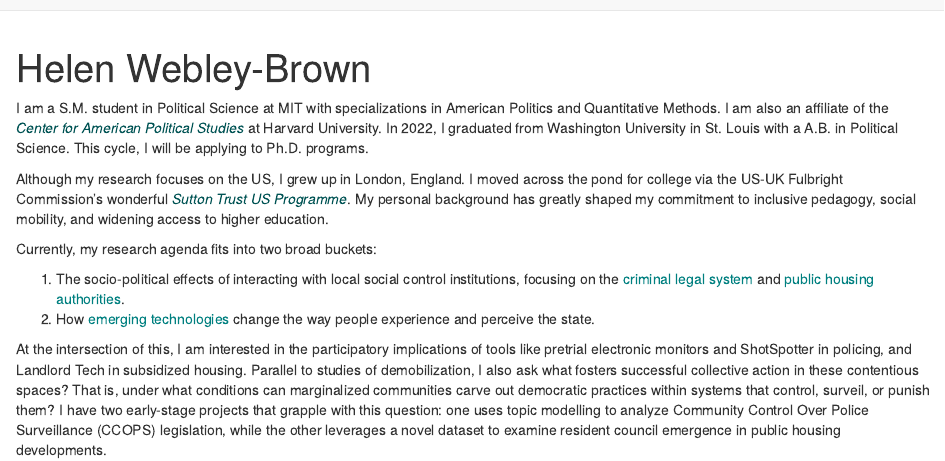
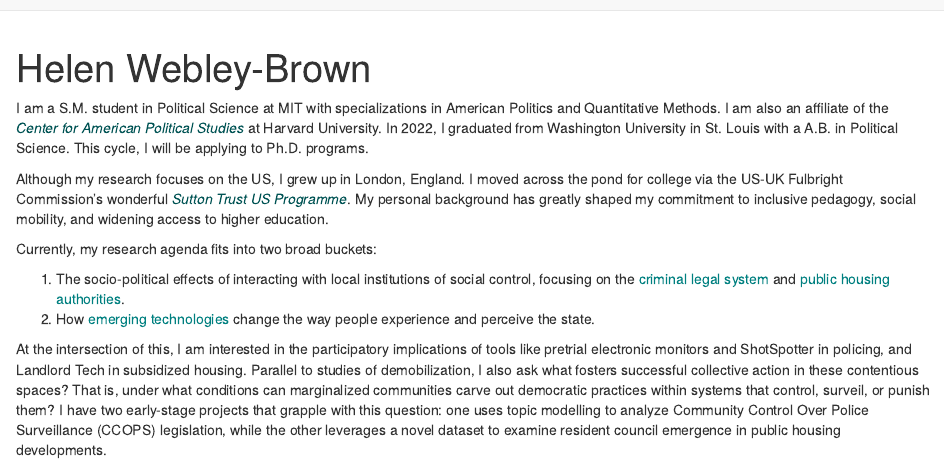
Before and after one commit to HelenWebleyBrown/HelenWebleyBrown.github.io, an R Markdown document (about.Rmd): the page in a window 1100 px wide, from its top. Rendered offline with R 4.5, knitr and Pandoc, with nearby package versions; drawn as R Markdown's standard HTML page in place of the format the file asks for.

Commit message:
Change wording on first bucket

```diff
--- a/about.Rmd
+++ b/about.Rmd
@@ -13,7 +13,7 @@
 
 Currently, my research agenda fits into two broad buckets:
 
-1.  The socio-political effects of interacting with local social control institutions, focusing on the [criminal legal system]{style="color:teal"} and [public housing authorities]{style="color:teal"}.
+1.  The socio-political effects of interacting with local institutions of social control, focusing on the [criminal legal system]{style="color:teal"} and [public housing authorities]{style="color:teal"}.
 2.  How [emerging technologies]{style="color:teal"} change the way people experience and perceive the state.
 
 At the intersection of this, I am interested in the participatory implications of tools like pretrial electronic monitors and ShotSpotter in policing, and Landlord Tech in subsidized housing. Parallel to studies of demobilization, I also ask what fosters successful collective action in these contentious spaces? That is, under what conditions can marginalized communities carve out democratic practices within systems that control, surveil, or punish them? I have two early-stage projects that grapple with this question: one uses topic modelling to analyze Community Control Over Police Surveillance (CCOPS) legislation, while the other leverages a novel dataset to examine resident council emergence in public housing developments.
```
